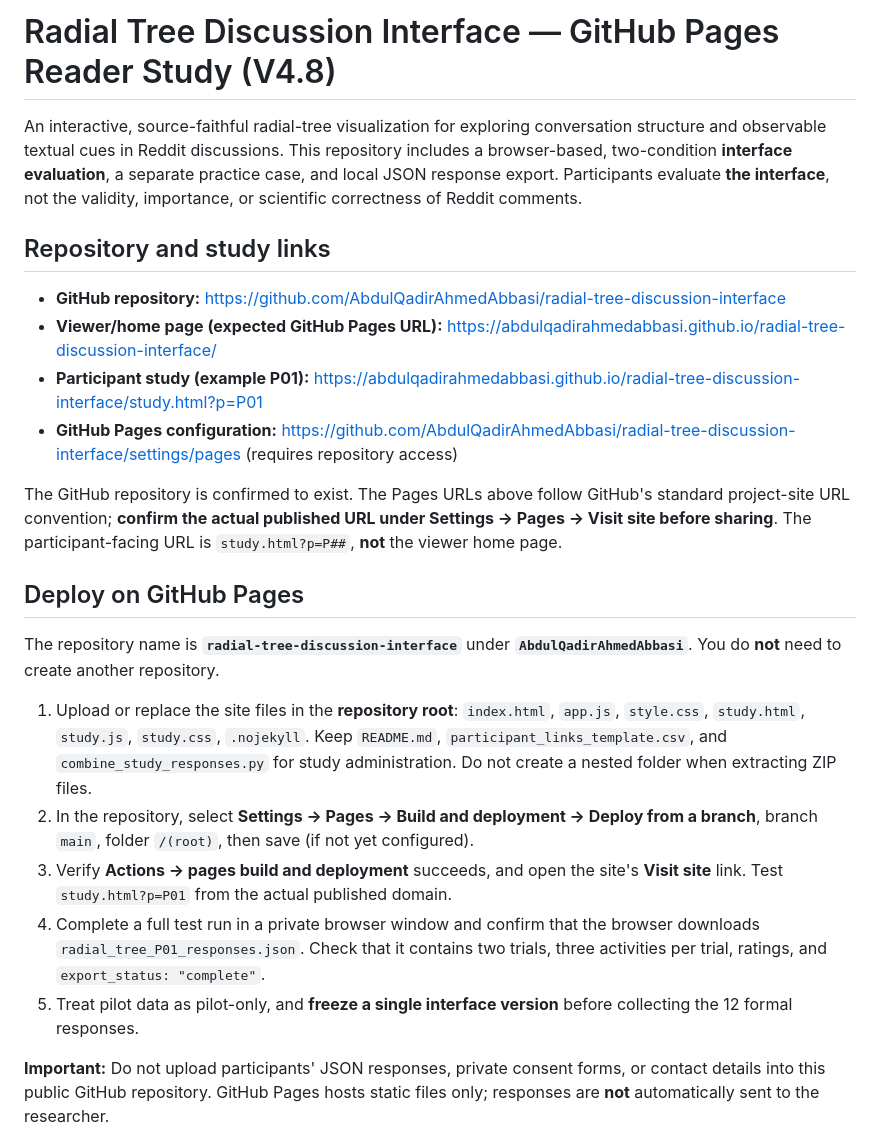
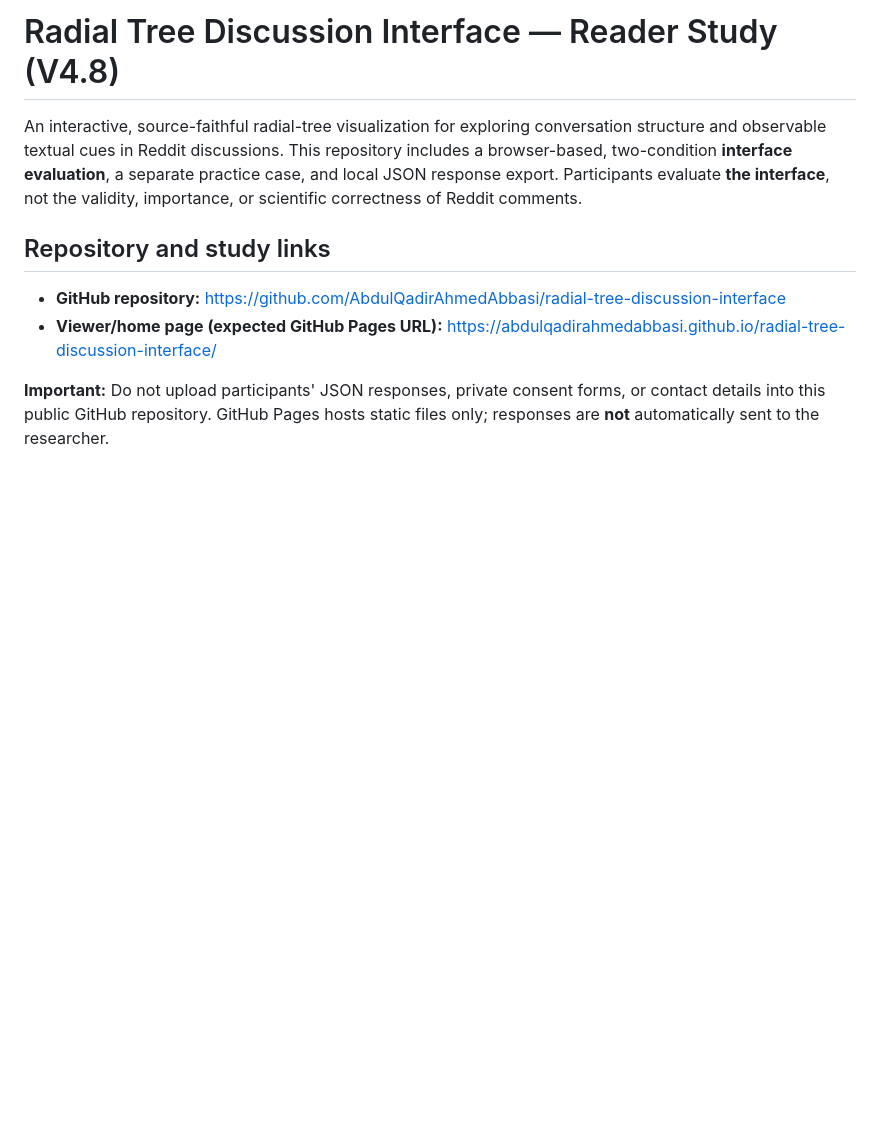
Before and after one commit to AbdulQadirAhmedAbbasi/radial-tree-discussion-interface, a Markdown page: README.md, the part around one of its changes. Rendered like a GitHub page; blank space fills up the shorter version.

```diff
--- a/README.md
+++ b/README.md
@@ -1,4 +1,4 @@
-# Radial Tree Discussion Interface — GitHub Pages Reader Study (V4.8)
+# Radial Tree Discussion Interface — Reader Study (V4.8)
 
 An interactive, source-faithful radial-tree visualization for exploring conversation structure and observable textual cues in Reddit discussions. This repository includes a browser-based, two-condition **interface evaluation**, a separate practice case, and local JSON response export. Participants evaluate **the interface**, not the validity, importance, or scientific correctness of Reddit comments.
 
@@ -6,20 +6,6 @@ An interactive, source-faithful radial-tree visualization for exploring conversa
 
 - **GitHub repository:** [https://github.com/AbdulQadirAhmedAbbasi/radial-tree-discussion-interface](https://github.com/AbdulQadirAhmedAbbasi/radial-tree-discussion-interface)
 - **Viewer/home page (expected GitHub Pages URL):** [https://abdulqadirahmedabbasi.github.io/radial-tree-discussion-interface/](https://abdulqadirahmedabbasi.github.io/radial-tree-discussion-interface/)
-- **Participant study (example P01):** [https://abdulqadirahmedabbasi.github.io/radial-tree-discussion-interface/study.html?p=P01](https://abdulqadirahmedabbasi.github.io/radial-tree-discussion-interface/study.html?p=P01)
-- **GitHub Pages configuration:** [https://github.com/AbdulQadirAhmedAbbasi/radial-tree-discussion-interface/settings/pages](https://github.com/AbdulQadirAhmedAbbasi/radial-tree-discussion-interface/settings/pages) (requires repository access)
-
-The GitHub repository is confirmed to exist. The Pages URLs above follow GitHub's standard project-site URL convention; **confirm the actual published URL under Settings → Pages → Visit site before sharing**. The participant-facing URL is `study.html?p=P##`, **not** the viewer home page.
-
-## Deploy on GitHub Pages
-
-The repository name is **`radial-tree-discussion-interface`** under **`AbdulQadirAhmedAbbasi`**. You do **not** need to create another repository.
-
-1. Upload or replace the site files in the **repository root**: `index.html`, `app.js`, `style.css`, `study.html`, `study.js`, `study.css`, `.nojekyll`. Keep `README.md`, `participant_links_template.csv`, and `combine_study_responses.py` for study administration. Do not create a nested folder when extracting ZIP files.
-2. In the repository, select **Settings → Pages → Build and deployment → Deploy from a branch**, branch `main`, folder `/(root)`, then save (if not yet configured).
-3. Verify **Actions → pages build and deployment** succeeds, and open the site's **Visit site** link. Test `study.html?p=P01` from the actual published domain.
-4. Complete a full test run in a private browser window and confirm that the browser downloads `radial_tree_P01_responses.json`. Check that it contains two trials, three activities per trial, ratings, and `export_status: "complete"`.
-5. Treat pilot data as pilot-only, and **freeze a single interface version** before collecting the 12 formal responses.
 
 **Important:** Do not upload participants' JSON responses, private consent forms, or contact details into this public GitHub repository. GitHub Pages hosts static files only; responses are **not** automatically sent to the researcher.
 
```
Also changed, not shown: other parts of README.md (+0 -24 lines).
